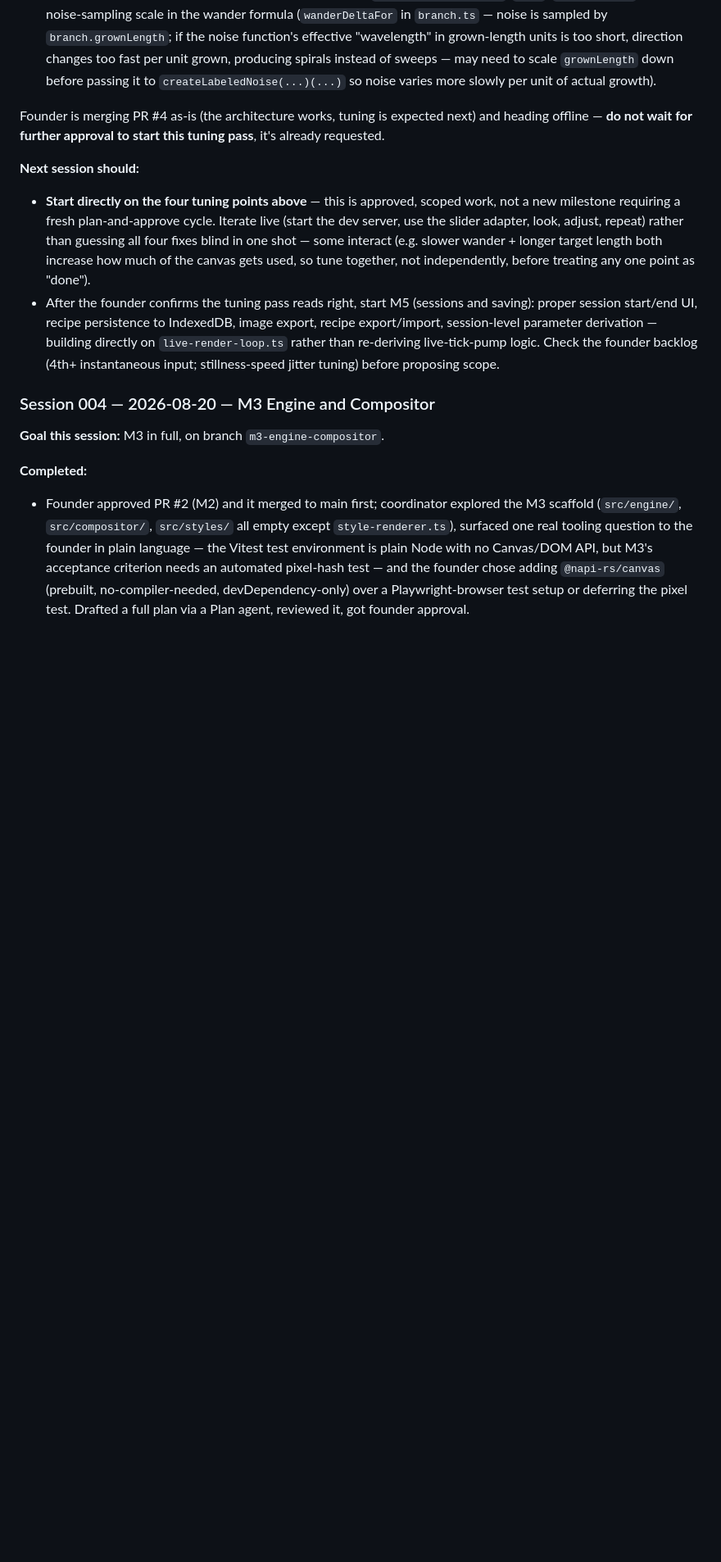
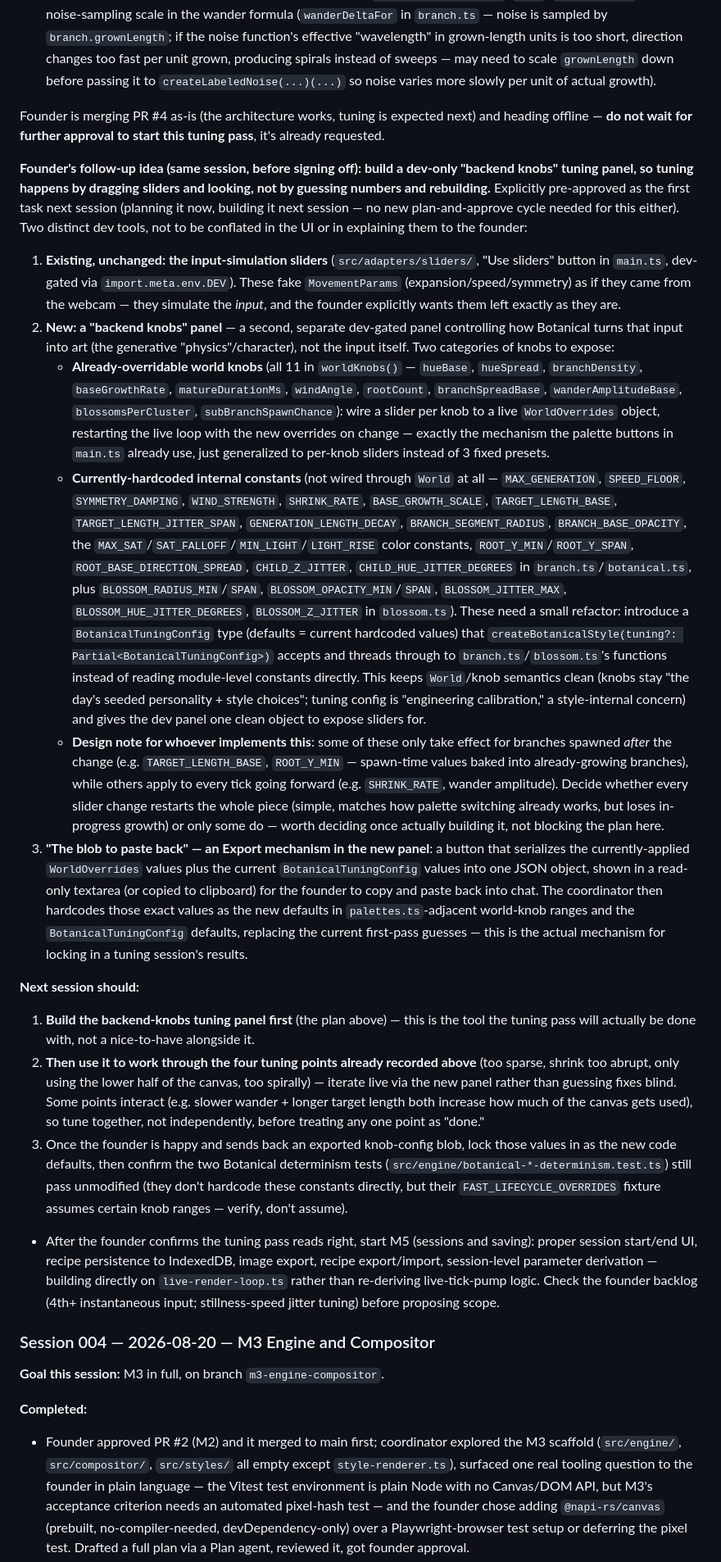
Before and after one commit to stephaniegracefarah/MoveScape-V1, a Markdown page: docs/HANDOFF.md, the part around the change. Shown at 82% size. Rendered like a GitHub page; blank space fills up the shorter version.

Commit message:
Handoff: plan the backend-knobs tuning panel as the first task next session

```diff
--- a/docs/HANDOFF.md
+++ b/docs/HANDOFF.md
@@ -78,8 +78,19 @@ Rules for the coordinator writing entries: newest session on top; be specific en
 
 Founder is merging PR #4 as-is (the architecture works, tuning is expected next) and heading offline — **do not wait for further approval to start this tuning pass**, it's already requested.
 
+**Founder's follow-up idea (same session, before signing off): build a dev-only "backend knobs" tuning panel, so tuning happens by dragging sliders and looking, not by guessing numbers and rebuilding.** Explicitly pre-approved as the first task next session (planning it now, building it next session — no new plan-and-approve cycle needed for this either). Two distinct dev tools, not to be conflated in the UI or in explaining them to the founder:
+
+1. **Existing, unchanged: the input-simulation sliders** (`src/adapters/sliders/`, "Use sliders" button in `main.ts`, dev-gated via `import.meta.env.DEV`). These fake `MovementParams` (expansion/speed/symmetry) as if they came from the webcam — they simulate the *input*, and the founder explicitly wants them left exactly as they are.
+2. **New: a "backend knobs" panel** — a second, separate dev-gated panel controlling how Botanical turns that input into art (the generative "physics"/character), not the input itself. Two categories of knobs to expose:
+   - **Already-overridable world knobs** (all 11 in `worldKnobs()` — `hueBase`, `hueSpread`, `branchDensity`, `baseGrowthRate`, `matureDurationMs`, `windAngle`, `rootCount`, `branchSpreadBase`, `wanderAmplitudeBase`, `blossomsPerCluster`, `subBranchSpawnChance`): wire a slider per knob to a live `WorldOverrides` object, restarting the live loop with the new overrides on change — exactly the mechanism the palette buttons in `main.ts` already use, just generalized to per-knob sliders instead of 3 fixed presets.
+   - **Currently-hardcoded internal constants** (not wired through `World` at all — `MAX_GENERATION`, `SPEED_FLOOR`, `SYMMETRY_DAMPING`, `WIND_STRENGTH`, `SHRINK_RATE`, `BASE_GROWTH_SCALE`, `TARGET_LENGTH_BASE`, `TARGET_LENGTH_JITTER_SPAN`, `GENERATION_LENGTH_DECAY`, `BRANCH_SEGMENT_RADIUS`, `BRANCH_BASE_OPACITY`, the `MAX_SAT`/`SAT_FALLOFF`/`MIN_LIGHT`/`LIGHT_RISE` color constants, `ROOT_Y_MIN`/`ROOT_Y_SPAN`, `ROOT_BASE_DIRECTION_SPREAD`, `CHILD_Z_JITTER`, `CHILD_HUE_JITTER_DEGREES` in `branch.ts`/`botanical.ts`, plus `BLOSSOM_RADIUS_MIN`/`SPAN`, `BLOSSOM_OPACITY_MIN`/`SPAN`, `BLOSSOM_JITTER_MAX`, `BLOSSOM_HUE_JITTER_DEGREES`, `BLOSSOM_Z_JITTER` in `blossom.ts`). These need a small refactor: introduce a `BotanicalTuningConfig` type (defaults = current hardcoded values) that `createBotanicalStyle(tuning?: Partial<BotanicalTuningConfig>)` accepts and threads through to `branch.ts`/`blossom.ts`'s functions instead of reading module-level constants directly. This keeps `World`/knob semantics clean (knobs stay "the day's seeded personality + style choices"; tuning config is "engineering calibration," a style-internal concern) and gives the dev panel one clean object to expose sliders for.
+   - **Design note for whoever implements this**: some of these only take effect for branches spawned *after* the change (e.g. `TARGET_LENGTH_BASE`, `ROOT_Y_MIN` — spawn-time values baked into already-growing branches), while others apply to every tick going forward (e.g. `SHRINK_RATE`, wander amplitude). Decide whether every slider change restarts the whole piece (simple, matches how palette switching already works, but loses in-progress growth) or only some do — worth deciding once actually building it, not blocking the plan here.
+3. **"The blob to paste back" — an Export mechanism in the new panel**: a button that serializes the currently-applied `WorldOverrides` values plus the current `BotanicalTuningConfig` values into one JSON object, shown in a read-only textarea (or copied to clipboard) for the founder to copy and paste back into chat. The coordinator then hardcodes those exact values as the new defaults in `palettes.ts`-adjacent world-knob ranges and the `BotanicalTuningConfig` defaults, replacing the current first-pass guesses — this is the actual mechanism for locking in a tuning session's results.
+
 **Next session should:**
-- **Start directly on the four tuning points above** — this is approved, scoped work, not a new milestone requiring a fresh plan-and-approve cycle. Iterate live (start the dev server, use the slider adapter, look, adjust, repeat) rather than guessing all four fixes blind in one shot — some interact (e.g. slower wander + longer target length both increase how much of the canvas gets used, so tune together, not independently, before treating any one point as "done").
+1. **Build the backend-knobs tuning panel first** (the plan above) — this is the tool the tuning pass will actually be done with, not a nice-to-have alongside it.
+2. **Then use it to work through the four tuning points already recorded above** (too sparse, shrink too abrupt, only using the lower half of the canvas, too spirally) — iterate live via the new panel rather than guessing fixes blind. Some points interact (e.g. slower wander + longer target length both increase how much of the canvas gets used), so tune together, not independently, before treating any one point as "done."
+3. Once the founder is happy and sends back an exported knob-config blob, lock those values in as the new code defaults, then confirm the two Botanical determinism tests (`src/engine/botanical-*-determinism.test.ts`) still pass unmodified (they don't hardcode these constants directly, but their `FAST_LIFECYCLE_OVERRIDES` fixture assumes certain knob ranges — verify, don't assume).
 - After the founder confirms the tuning pass reads right, start M5 (sessions and saving): proper session start/end UI, recipe persistence to IndexedDB, image export, recipe export/import, session-level parameter derivation — building directly on `live-render-loop.ts` rather than re-deriving live-tick-pump logic. Check the founder backlog (4th+ instantaneous input; stillness-speed jitter tuning) before proposing scope.
 
 ### Session 004 — 2026-08-20 — M3 Engine and Compositor
```
